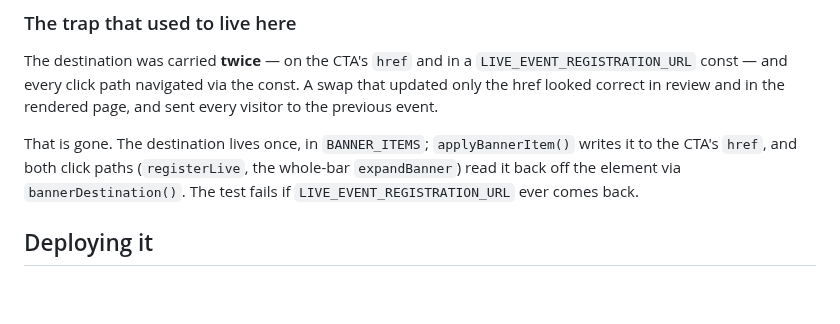
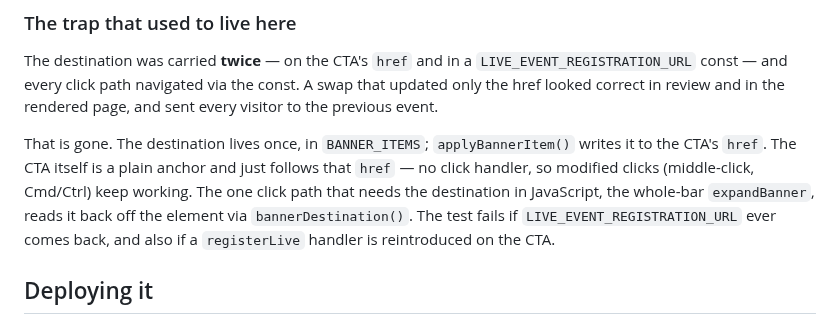
Before and after one commit to RealTreasury/rt-wordpress-content, a Markdown page: docs/site-banner.md, the part around the change. Rendered like a GitHub page; blank space fills up the shorter version.

Commit message:
fix: address review findings on content/banner-rotating-promos
The new doc says both click paths are `registerLive` and `expandBanner`, but this same PR deletes `registerLive` and the test now fails if it reappears.

Automated repair by serena-pr-review. Separate commit by design — drop it with `git revert` without losing the work it repairs. Owner reviews and merges.

```diff
--- a/docs/site-banner.md
+++ b/docs/site-banner.md
@@ -80,9 +80,12 @@ const. A swap that updated only the href looked correct in review and in the
 rendered page, and sent every visitor to the previous event.
 
 That is gone. The destination lives once, in `BANNER_ITEMS`; `applyBannerItem()`
-writes it to the CTA's `href`, and both click paths (`registerLive`, the
-whole-bar `expandBanner`) read it back off the element via `bannerDestination()`.
-The test fails if `LIVE_EVENT_REGISTRATION_URL` ever comes back.
+writes it to the CTA's `href`. The CTA itself is a plain anchor and just follows
+that `href` — no click handler, so modified clicks (middle-click, Cmd/Ctrl) keep
+working. The one click path that needs the destination in JavaScript, the
+whole-bar `expandBanner`, reads it back off the element via `bannerDestination()`.
+The test fails if `LIVE_EVENT_REGISTRATION_URL` ever comes back, and also if a
+`registerLive` handler is reintroduced on the CTA.
 
 ## Deploying it
 
```
